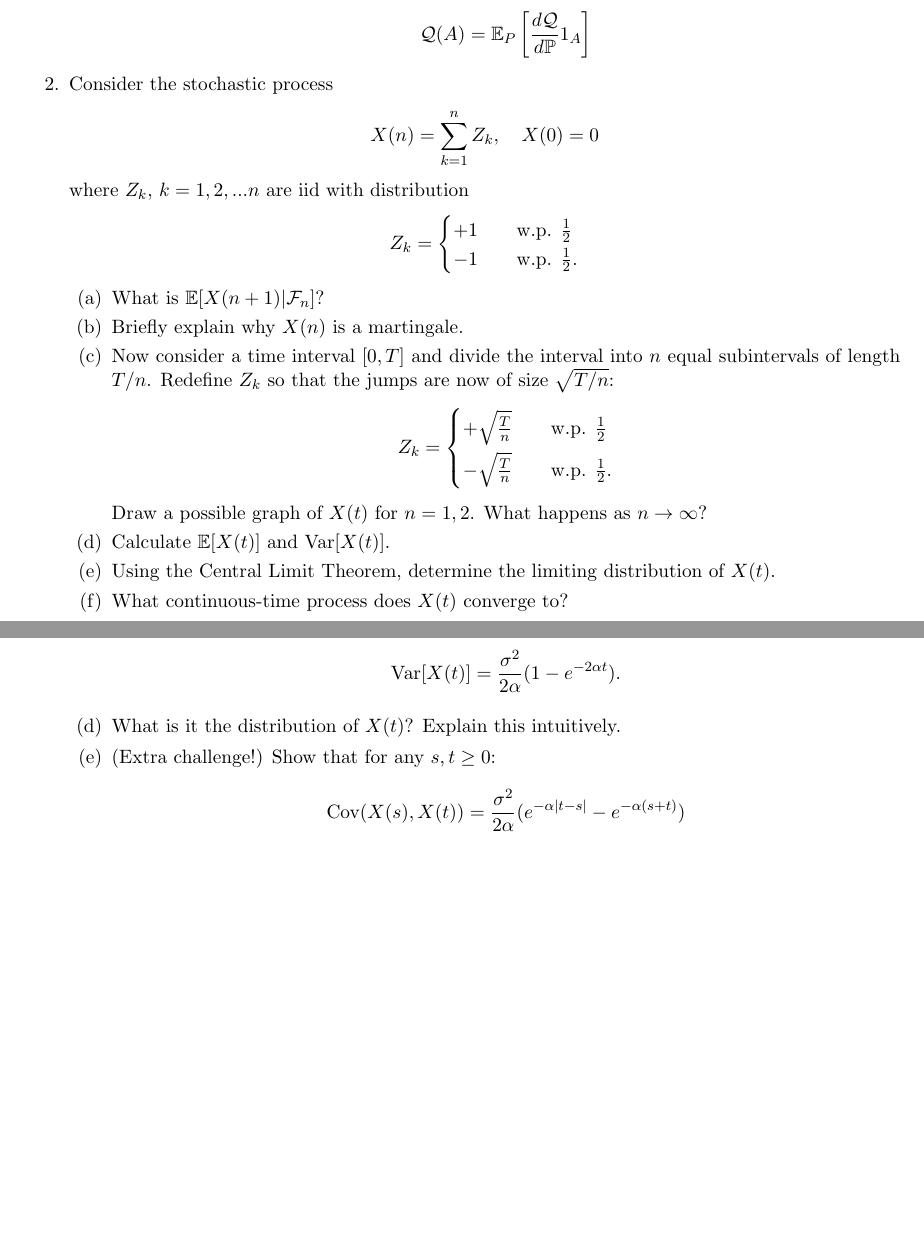
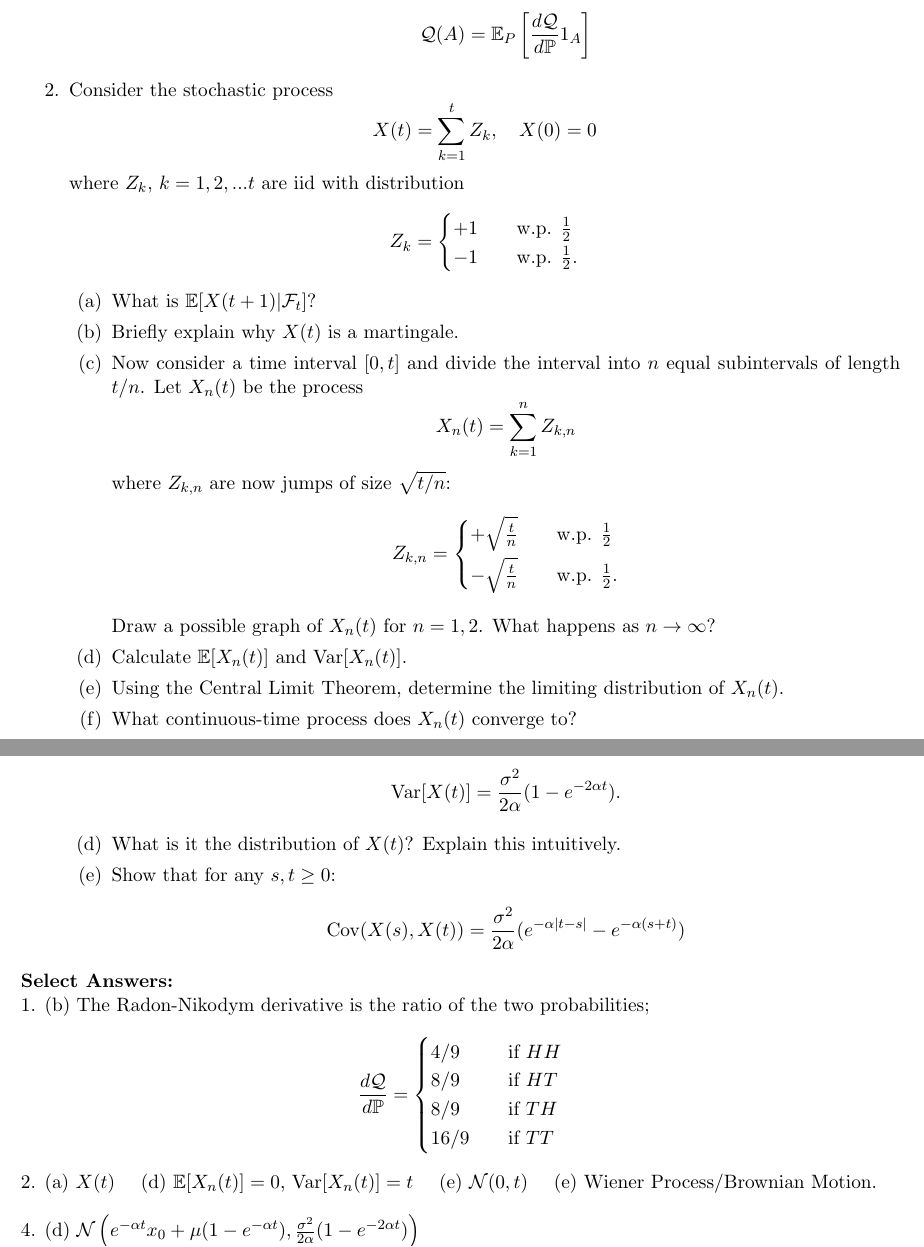
Before and after one commit to BrownianNotion/ACTL3182_21T3, a LaTeX document (Tex Files/Module 4 extra questions.tex): two parts of pages 1 and 2 of 2, joined at a grey line, cut so that both start at the same text, the shorter picture padded with empty space. Compiled offline with pdfLaTeX.

Commit message:
Fix Module 4 sheet

```diff
--- a/Tex Files/Module 4 extra questions.tex
+++ b/Tex Files/Module 4 extra questions.tex
@@ -40,27 +40,31 @@
 					\]
  		\end{enumerate}
 		\item Consider the stochastic process
-		\[	X(n) = \sum_{k=1}^{n}Z_{k},\quad X(0) = 0
+		\[	X(t) = \sum_{k=1}^{t}Z_{k},\quad X(0) = 0
 			\]
-		where $Z_{k}$, $k=1,2,...n$ are iid with distribution
+		where $Z_{k}$, $k=1,2,...t$ are iid with distribution
 		\[	Z_{k} = \begin{cases}
 						+1 &  \quad \text{w.p. } \frac{1}{2} \\
 						-1 & \quad \text{w.p. } \frac{1}{2}.
 						\end{cases}
 			\]
 			\begin{enumerate}
-				\item What is $\E[X(n+1)|\mathcal{F}_{n}]$?
-				\item Briefly explain why $X(n)$ is a martingale.
-				\item Now consider a time interval $[0, T]$ and divide the interval into $n$ equal subintervals of length $T/n$. Redefine $Z_{k}$ so that the jumps are now of size $\sqrt{T/n}$:
-				\[	Z_{k} = \begin{cases}
-				+\sqrt{\frac{T}{n}} &  \quad \text{w.p. } \frac{1}{2} \\[5pt]
-				-\sqrt{\frac{T}{n}} & \quad \text{w.p. } \frac{1}{2}.
+				\item What is $\E[X(t+1)|\mathcal{F}_{t}]$?
+				\item Briefly explain why $X(t)$ is a martingale.
+				\item Now consider a time interval $[0, t]$ and divide the interval into $n$ equal subintervals of length $t/n$. Let $X_{n}(t)$ be the process
+				\[	X_{n}(t) = \sum_{k=1}^{n}Z_{k, n}
+				\]
+				where $Z_{k, n}$ are now jumps of size $\sqrt{t/n}$:
+				\[	Z_{k, n} = \begin{cases}
+				+\sqrt{\frac{t}{n}} &  \quad \text{w.p. } \frac{1}{2} \\[5pt]
+				-\sqrt{\frac{t}{n}} & \quad \text{w.p. } \frac{1}{2}.
 				\end{cases}
 				\]
-				Draw a possible graph of $X(t)$ for $n=1,2$. What happens as $n\to\infty$?
-				\item Calculate $\E[X(t)]$ and $\text{Var}[X(t)]$.
-				\item Using the Central Limit Theorem, determine the limiting distribution of $X(t)$.
-				\item What continuous-time process does $X(t)$ converge to?
+
+				Draw a possible graph of $X_{n}(t)$ for $n=1,2$. What happens as $n\to\infty$?
+				\item Calculate $\E[X_{n}(t)]$ and $\text{Var}[X_{n}(t)]$.
+				\item Using the Central Limit Theorem, determine the limiting distribution of $X_{n}(t)$.
+				\item What continuous-time process does $X_{n}(t)$ converge to?
 			\end{enumerate}
 		\item Consider the continuous-time Radon-Nikodym derivative $\zeta(t)$:
 		\[	\zeta(t) = \exp\left(-\int_{0}^{t}\gamma_{s}dW(s) -\frac{1}{2} \int_{0}^{t}\gamma_{s}^{2}ds\right)
@@ -87,10 +91,20 @@
 			\[	\text{Var}[X(t)] = \frac{\sigma^{2}}{2\alpha}(1 - e^{-2\alpha t}).
 				\]
 			\item What is it the distribution of $X(t)$? Explain this intuitively.
-			\item (Extra challenge!) Show that for any $s, t\geq 0$:
+			\item Show that for any $s, t\geq 0$:
 			\[	\text{Cov}(X(s), X(t)) = \frac{\sigma^{2}}{2\alpha}(e^{-\alpha|t - s|} - e^{-\alpha(s + t)})
 				\]
 		\end{enumerate}
-
 	\end{enumerate}
+	\textbf{Select Answers:}\\
+	1. (b) The Radon-Nikodym derivative is the ratio of the two probabilities;
+	\[	\frac{d\mathcal{Q}}{d\PR} = \begin{cases}
+										4/9 & \quad \text{if }HH\\
+										8/9 & \quad \text{if }HT\\
+										8/9 & \quad \text{if }TH\\
+										16/9 & \quad \text{if }TT\\
+										\end{cases}
+			\]
+	2. (a) $X(t)\quad$ (d) $\mathbb{E}[X_{n}(t)] = 0$, $\text{Var}[X_{n}(t)] = t\quad$ (e) $\mathcal{N}(0,t)\quad$ (e) Wiener Process/Brownian Motion.\\\\
+	4. (d) $\mathcal{N}\left(e^{-\alpha t}x_{0} + \mu(1 - e^{-\alpha t}), \frac{\sigma^{2}}{2\alpha}(1 - e^{-2\alpha t})\right)$
 	\end{document}
```
Also changed, not shown: Module 4 extra questions.pdf, Tex Files/Module 4 extra questions.pdf, Tex Files/Module 4 extra questions.tex (2 more changed lines).
